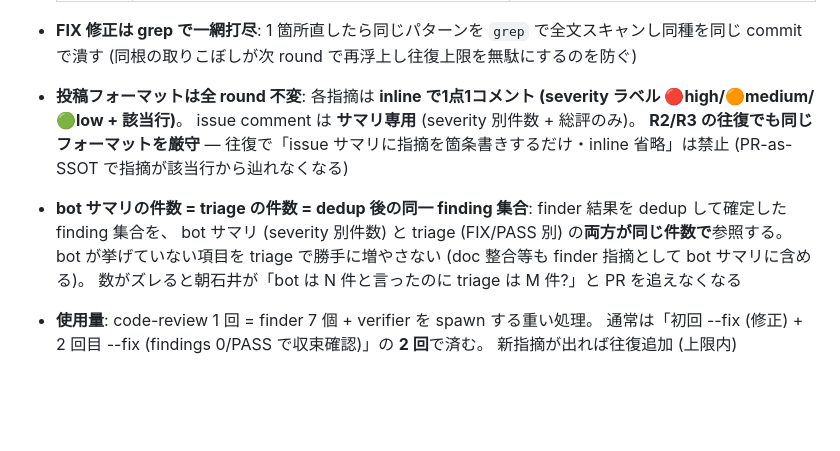
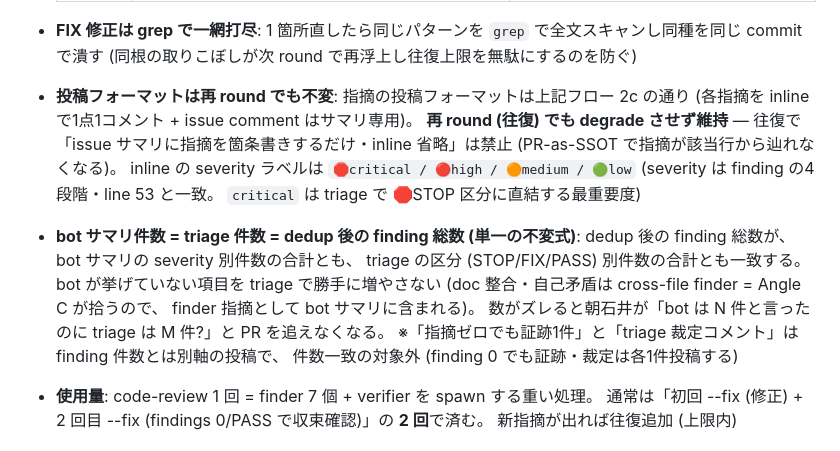
Before and after one commit to rinoshiyo/nightowl-nes, a Markdown page: .claude/loop/CORE.md, the part around the change. Drawn GitHub-style; blank space fills up the shorter version.

Commit message:
fix(loop): レビューフォーマットルールの整合を修正 (dogfood R1 指摘)
#1 severity ラベルに critical 追加(4段・STOP 直結明記) / #2 件数一致を
「dedup 後 finding 総数」の単一不変式に+finding 0 は別軸と注記 / #3 R2/R3 を
回数非依存「再 round」に / #4 フォーマット定義を 2c 参照に絞る / #5 doc 整合は
cross-file finder が拾うと経路明示。#6#7 は PASS。

Co-Authored-By: Claude Opus 4.8 (1M context) <noreply@anthropic.com>

```diff
--- a/.claude/loop/CORE.md
+++ b/.claude/loop/CORE.md
@@ -79,8 +79,8 @@
    | ✅ PASS | 設計の好み / 可読性 / リファクタ提案 / 将来夜への申し送り | 連鎖続行。 申し送りは次の夜 md に転記 |
 
 - **FIX 修正は grep で一網打尽**: 1 箇所直したら同じパターンを `grep` で全文スキャンし同種を同じ commit で潰す (同根の取りこぼしが次 round で再浮上し往復上限を無駄にするのを防ぐ)
-- **投稿フォーマットは全 round 不変**: 各指摘は **inline で1点1コメント (severity ラベル 🔴high/🟠medium/🟢low + 該当行)**。 issue comment は **サマリ専用** (severity 別件数 + 総評のみ)。 **R2/R3 の往復でも同じフォーマットを厳守** — 往復で「issue サマリに指摘を箇条書きするだけ・inline 省略」は禁止 (PR-as-SSOT で指摘が該当行から辿れなくなる)
-- **bot サマリの件数 = triage の件数 = dedup 後の同一 finding 集合**: finder 結果を dedup して確定した finding 集合を、 bot サマリ (severity 別件数) と triage (FIX/PASS 別) の**両方が同じ件数で**参照する。 bot が挙げていない項目を triage で勝手に増やさない (doc 整合等も finder 指摘として bot サマリに含める)。 数がズレると朝石井が「bot は N 件と言ったのに triage は M 件?」と PR を追えなくなる
+- **投稿フォーマットは再 round でも不変**: 指摘の投稿フォーマットは上記フロー 2c の通り (各指摘を inline で1点1コメント + issue comment はサマリ専用)。 **再 round (往復) でも degrade させず維持** — 往復で「issue サマリに指摘を箇条書きするだけ・inline 省略」は禁止 (PR-as-SSOT で指摘が該当行から辿れなくなる)。 inline の severity ラベルは `🛑critical / 🔴high / 🟠medium / 🟢low` (severity は finding の4段階・line 53 と一致。 `critical` は triage で 🛑STOP 区分に直結する最重要度)
+- **bot サマリ件数 = triage 件数 = dedup 後の finding 総数 (単一の不変式)**: dedup 後の finding 総数が、 bot サマリの severity 別件数の合計とも、 triage の区分 (STOP/FIX/PASS) 別件数の合計とも一致する。 bot が挙げていない項目を triage で勝手に増やさない (doc 整合・自己矛盾は cross-file finder = Angle C が拾うので、 finder 指摘として bot サマリに含まれる)。 数がズレると朝石井が「bot は N 件と言ったのに triage は M 件?」と PR を追えなくなる。 ※「指摘ゼロでも証跡1件」と「triage 裁定コメント」は finding 件数とは別軸の投稿で、 件数一致の対象外 (finding 0 でも証跡・裁定は各1件投稿する)
 - **使用量**: code-review 1 回 = finder 7 個 + verifier を spawn する重い処理。 通常は「初回 --fix (修正) + 2 回目 --fix (findings 0/PASS で収束確認)」の **2 回**で済む。 新指摘が出れば往復追加 (上限内)
 
 ## 各夜の終了処理
```
